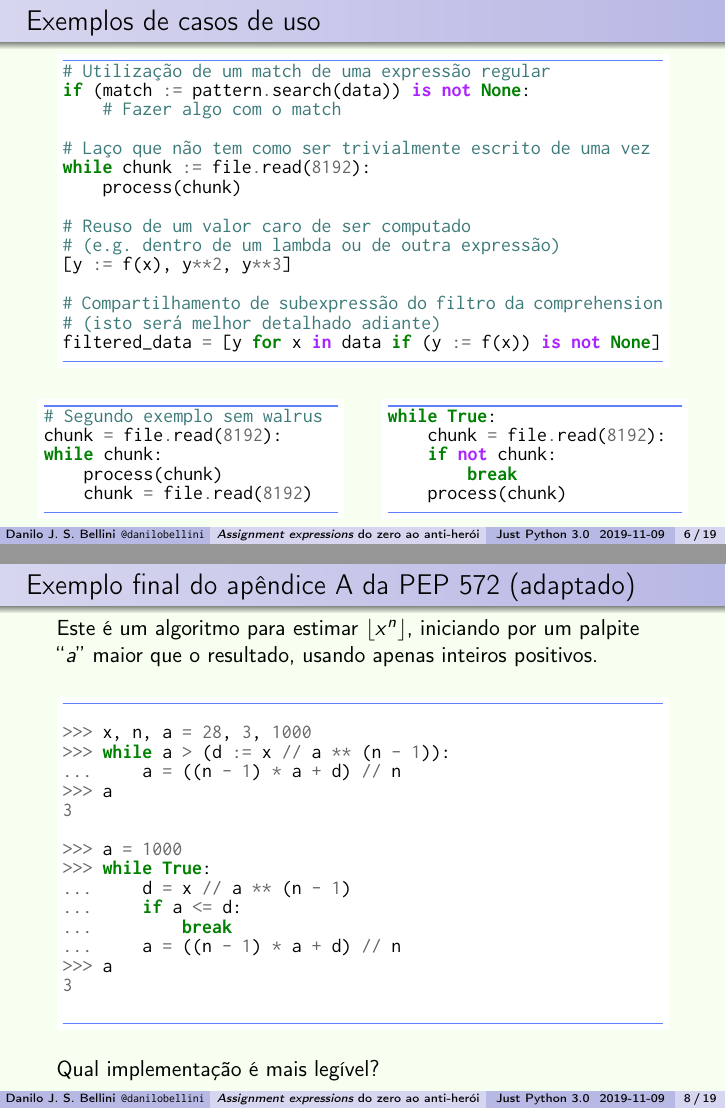
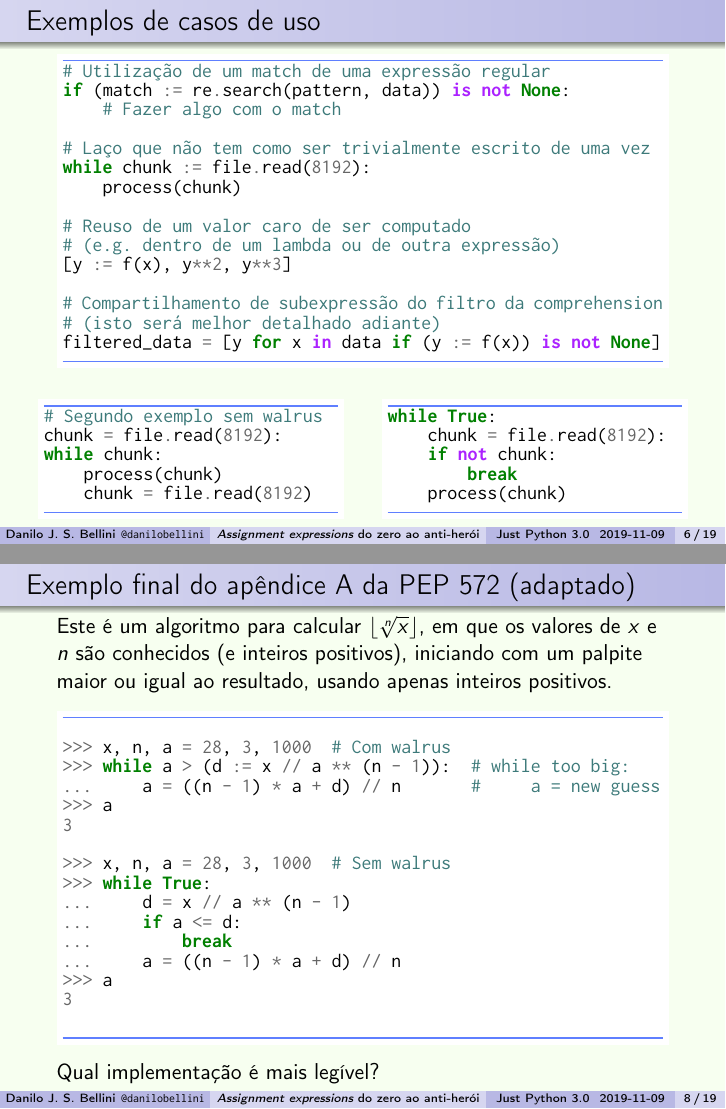
Before and after one commit to danilobellini/slides-latex, LaTeX slides (2019-11-09_Walrus/slides.tex): pages 6 and 8 of 19, joined at a grey line. Compiled offline with pdfLaTeX.

Commit message:
Fix Walrus slides
- No longer assume the pattern to be a re.compile result (slide 6)
- Fix indentation to follow PEP-8 (slide 7)
- Fix description of the PEP-572 example and add comments (slide 8),
  besides re-initializing all inputs in the non-walrus counterparts

```diff
--- a/2019-11-09_Walrus/slides.tex
+++ b/2019-11-09_Walrus/slides.tex
@@ -259,7 +259,7 @@
   \vspace{-1em}
   \begin{minted}{python}
     # Utilização de um match de uma expressão regular
-    if (match := pattern.search(data)) is not None:
+    if (match := re.search(pattern, data)) is not None:
         # Fazer algo com o match
 
     # Laço que não tem como ser trivialmente escrito de uma vez
@@ -322,26 +322,27 @@
 
     # Ok! Mais legível que aninhamentos artificiais em statements
     if (diff := x - x_base) and (g := gcd(diff, n)) > 1:
-      return g
+        return g
   \end{minted}
 \end{frame}
 
 
 \begin{frame}[fragile]{Exemplo final do apêndice A da PEP 572
                        (adaptado)}
-  Este é um algoritmo para estimar $\lfloor x^n \rfloor$,
-  iniciando por um palpite ``$a$'' maior que o resultado,
+  Este é um algoritmo para calcular $\lfloor \sqrt[n]{x} \rfloor$,
+  em que os valores de $x$ e $n$ são conhecidos (e inteiros positivos),
+  iniciando com um palpite maior ou igual ao resultado,
   usando apenas inteiros positivos.
   \vfill
   \begin{minted}{python}
 
-    >>> x, n, a = 28, 3, 1000
-    >>> while a > (d := x // a ** (n - 1)):
-    ...     a = ((n - 1) * a + d) // n
+    >>> x, n, a = 28, 3, 1000  # Com walrus
+    >>> while a > (d := x // a ** (n - 1)):  # while too big:
+    ...     a = ((n - 1) * a + d) // n       #     a = new guess
     >>> a
     3
 
-    >>> a = 1000
+    >>> x, n, a = 28, 3, 1000  # Sem walrus
     >>> while True:
     ...     d = x // a ** (n - 1)
     ...     if a <= d:
```
Also changed, not shown: 2019-11-09_Walrus/slides.pdf.
